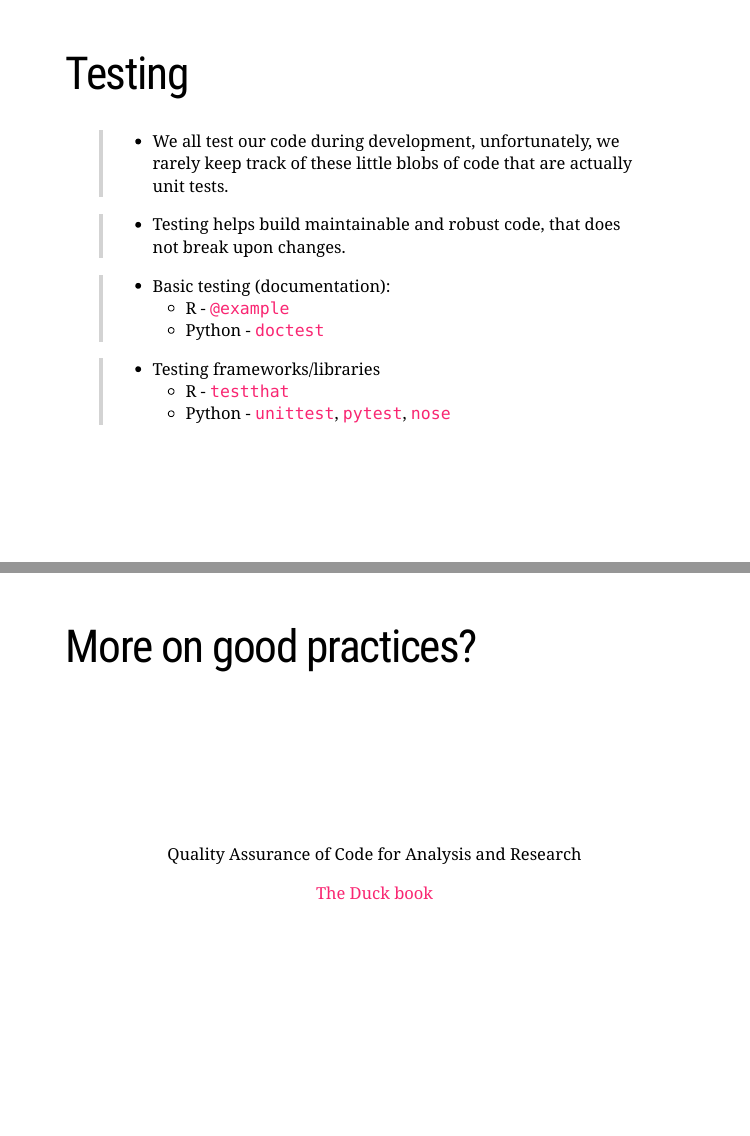
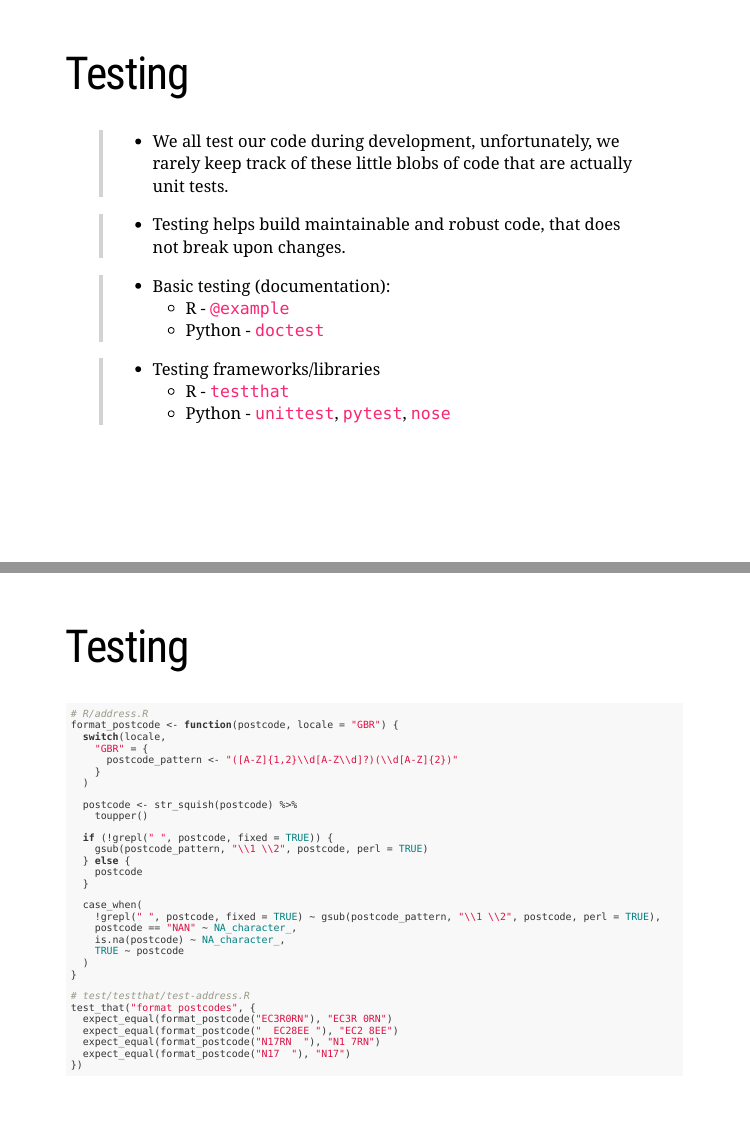
Before and after one commit to xavier-gilbert/coding-best-practices, an R Markdown document (coding-best-practices.Rmd): pages 31 and 32 of 33 before the commit and pages 31 and 32 of 34 after it, joined at a grey line. The pictures show the slides in the output file coding-best-practices.html that the author committed with the source; the slides are laid out offline by our stand-in for remark.js, each with all of its steps uncovered, in fonts that may differ from those the slides ask for, and without slide numbers, shadows or browser add-ons.

Commit message:
add testing example

````diff
--- a/coding-best-practices.Rmd
+++ b/coding-best-practices.Rmd
@@ -774,6 +774,45 @@ df <- pd.read_csv(
 
 ---
 
+# Testing
+
+```r
+# R/address.R
+format_postcode <- function(postcode, locale = "GBR") {
+  switch(locale,
+    "GBR" = {
+      postcode_pattern <- "([A-Z]{1,2}\\d[A-Z\\d]?)(\\d[A-Z]{2})"
+    }
+  )
+
+  postcode <- str_squish(postcode) %>%
+    toupper()
+
+  if (!grepl(" ", postcode, fixed = TRUE)) {
+    gsub(postcode_pattern, "\\1 \\2", postcode, perl = TRUE)
+  } else {
+    postcode
+  }
+
+  case_when(
+    !grepl(" ", postcode, fixed = TRUE) ~ gsub(postcode_pattern, "\\1 \\2", postcode, perl = TRUE),
+    postcode == "NAN" ~ NA_character_,
+    is.na(postcode) ~ NA_character_,
+    TRUE ~ postcode
+  )
+}
+
+# test/testthat/test-address.R
+test_that("format postcodes", {
+  expect_equal(format_postcode("EC3R0RN"), "EC3R 0RN")
+  expect_equal(format_postcode("  EC28EE "), "EC2 8EE")
+  expect_equal(format_postcode("N17RN  "), "N1 7RN")
+  expect_equal(format_postcode("N17  "), "N17")
+})
+```
+
+---
+
 # More on good practices?
 
 
````
Also changed, not shown: coding-best-practices.html.
